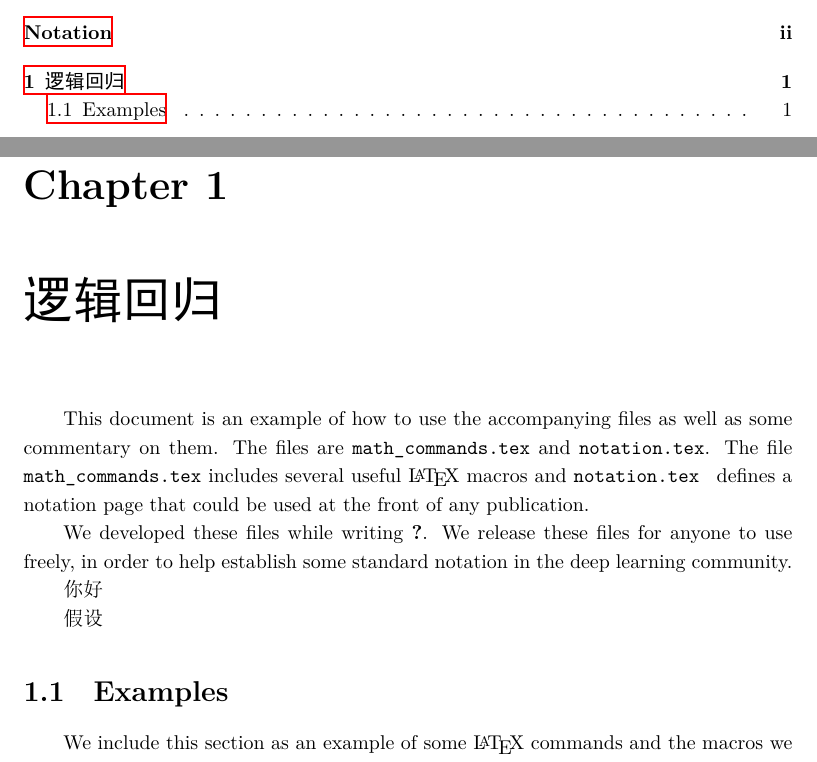
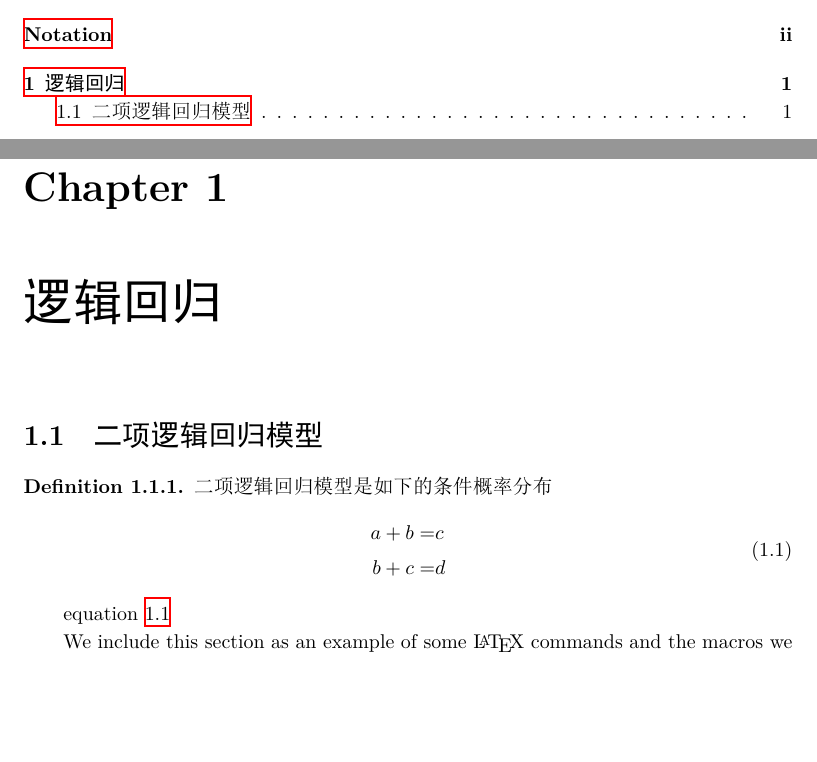
Before and after one commit to iLampard/MLDL_Math_Note, a LaTeX book (ML_Model/main.tex, which reads ML_Model/chap_logistic_regression.tex): two parts of pages 2 and 7 of 8 before the commit and two parts of pages 2 and 7 of 7 after it, joined at a grey line, cut so that both start at the same text, the shorter picture padded with empty space. The pictures show the PDF file ML_Model/main.pdf that the author committed with the source.

Commit message:
modified notations

```diff
--- a/ML_Model/chap_logistic_regression.tex
+++ b/ML_Model/chap_logistic_regression.tex
@@ -1,23 +1,22 @@
 \chapter{逻辑回归}
-\label{chap:commentary}
-\typeout{START_CHAPTER "intro" \theabspage}
+\label{chap:logistic}
+\typeout{START_CHAPTER "model" \theabspage}
 
-This document is an example of how to use the accompanying files
-as well as some commentary on them.
-The files are {\tt math\_commands.tex} and {\tt notation.tex}.
-The file {\tt math\_commands.tex} includes several useful {\LaTeX}
-macros and {\tt notation.tex } defines a notation page that could
-be used at the front of any publication.
 
-We developed these files while writing \citet{dlbook}.
-We release these files for anyone to use freely, in order to help
-establish some standard notation in the deep learning community.
+\section{二项逻辑回归模型}
+\label{sec:logisticmodel}
 
-你好
 
-假设
-\section{Examples}
-\label{sec:examples}
+
+\begin{definition}
+二项逻辑回归模型是如下的条件概率分布
+\[
+	a+b =& c \\
+b+ c = &d
+\label{def:logistic}\]
+\end{definition}
+
+\eqref{def:logistic}
 
 We include this section as an example of some {\LaTeX} commands
 and the macros we created for the book.
```
Also changed, not shown: ML_Model/main.tex (+3 -2 lines), ML_Model/math_commands.tex (+5 -3 lines), ML_Model/main.pdf, ML_Model/chap_logistic_regression.tex (18 more changed lines).
